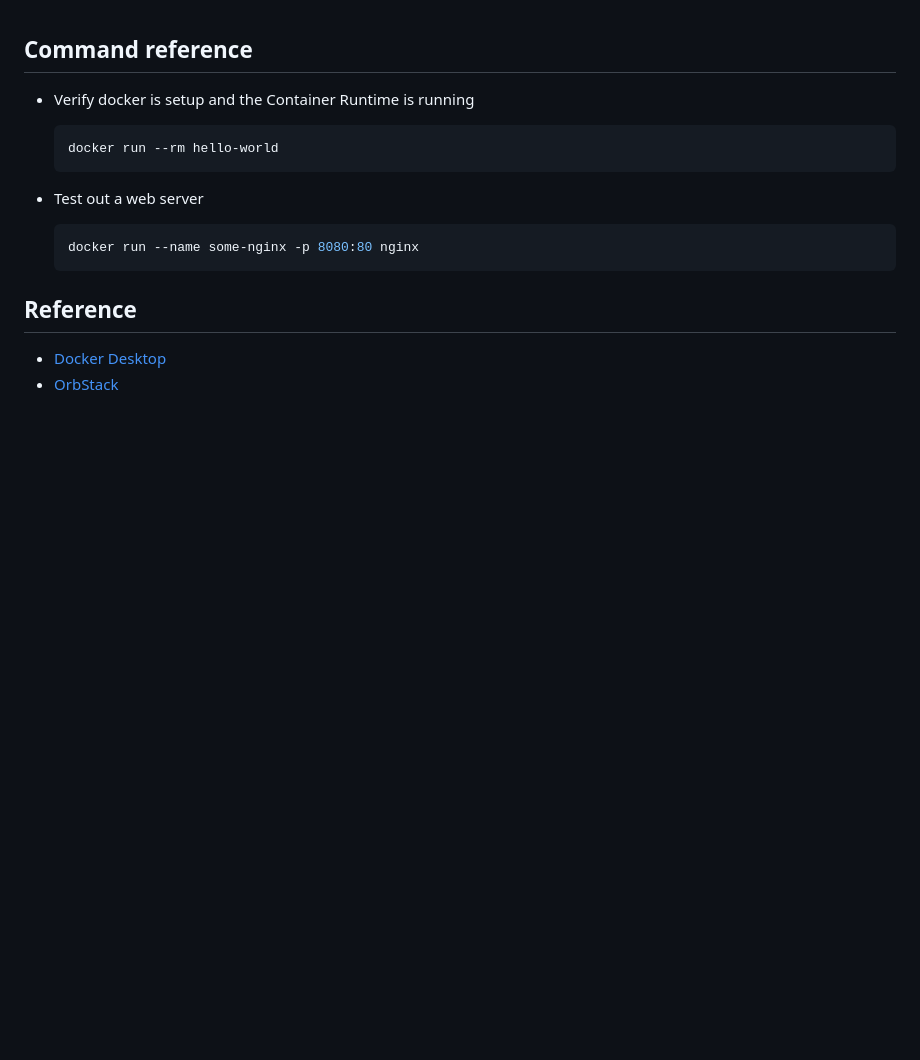
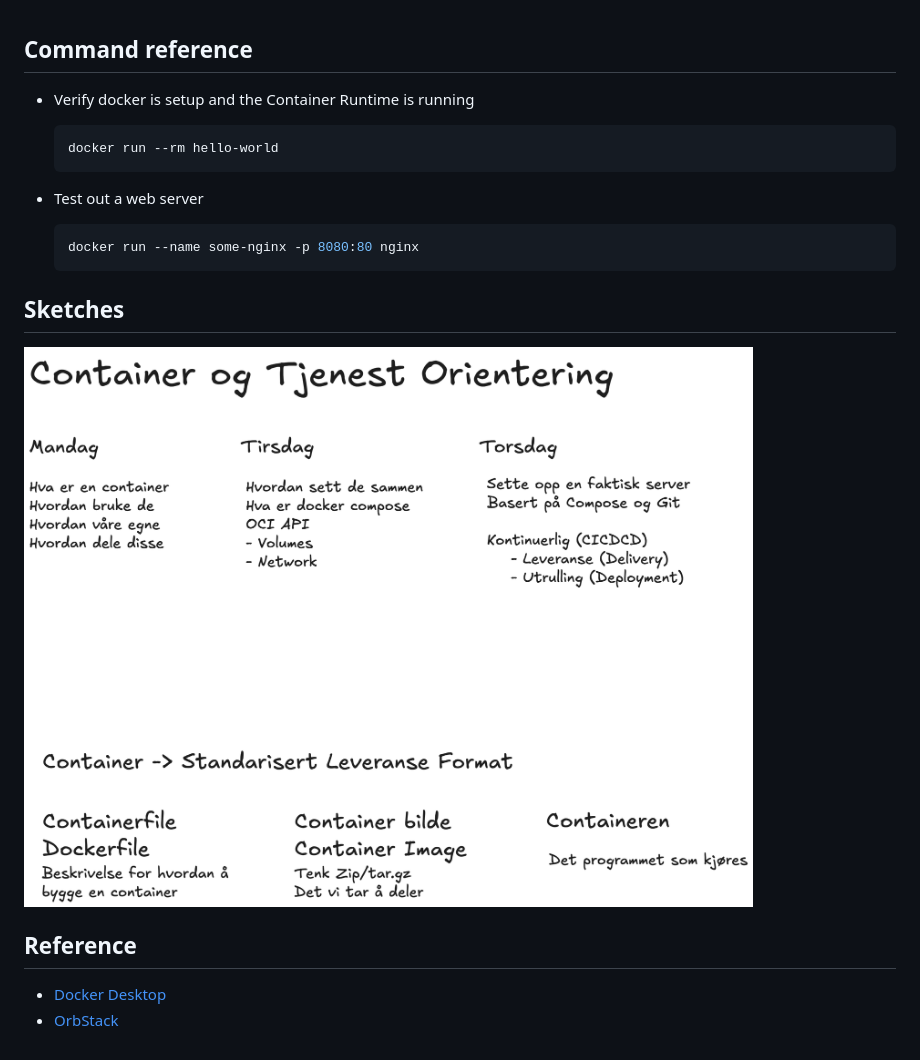
Before and after one commit to LarsGJobloop/2025-08-18-containers-intro, a Markdown page: README.md, the part around the change. Drawn GitHub-style; pictures changed too: docs/sketches.excalidraw.png (added); blank space fills up the shorter version.

Commit message:
add sketch

````diff
--- a/README.md
+++ b/README.md
@@ -12,6 +12,10 @@
     docker run --name some-nginx -p 8080:80 nginx
     ```
 
+## Sketches
+
+![Sketch from lecture](/docs/sketches.excalidraw.png)
+
 ## Reference
 
 - [Docker Desktop](https://www.docker.com/products/docker-desktop/)
````
